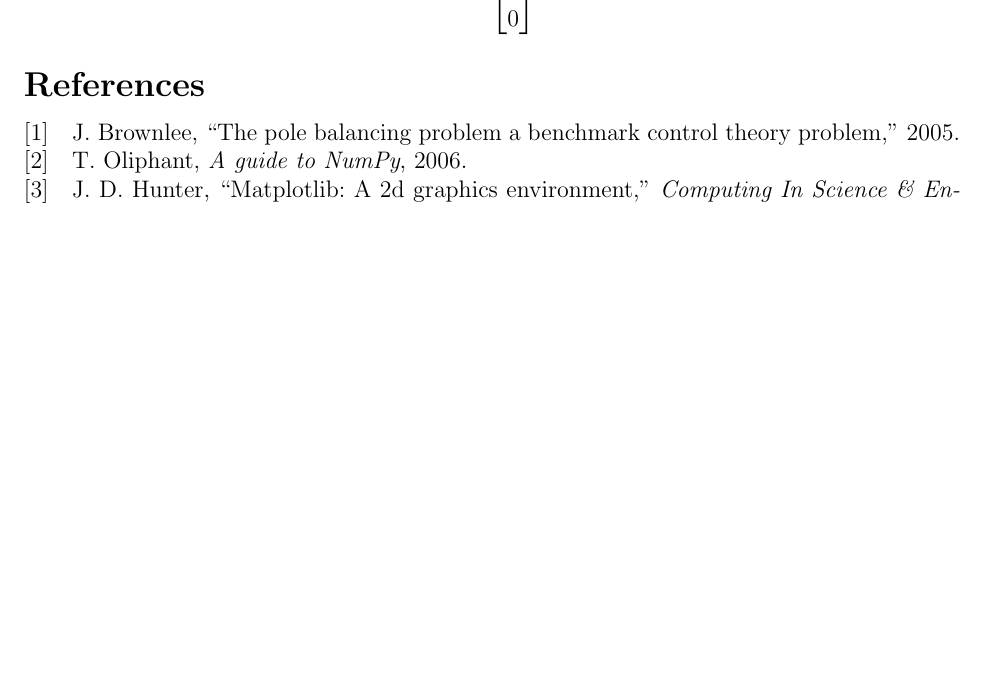
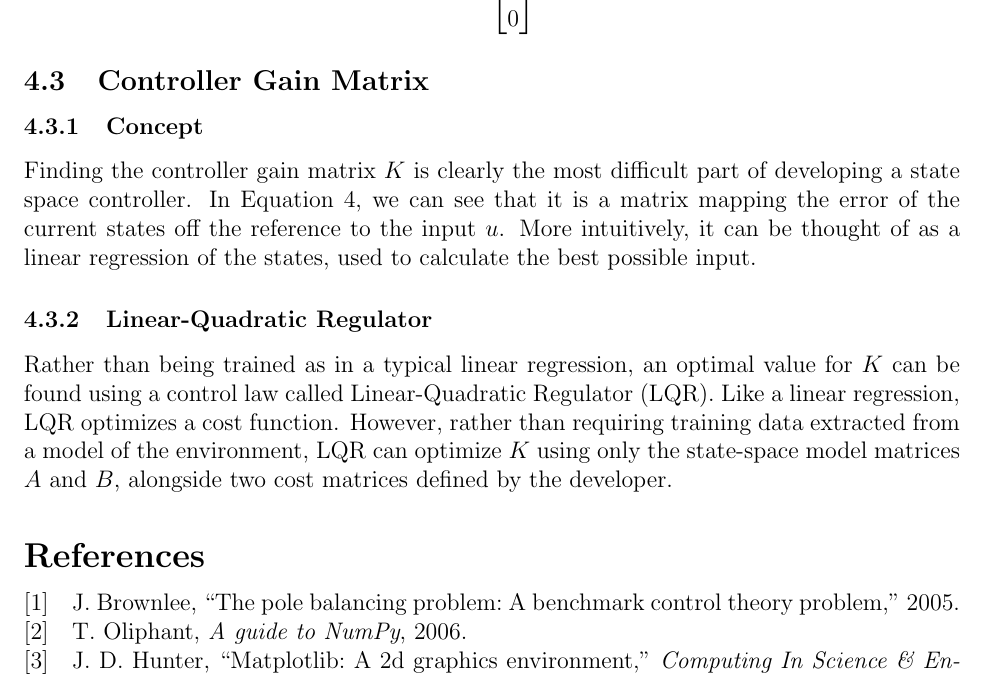
Before and after one commit to bfmat/pole-balancing, a LaTeX document (ia.tex): part of page 7 of 7, cut so that both start at the same text, the shorter picture padded with empty space. Compiled offline with pdfLaTeX.

Commit message:
A bit more stuff

```diff
--- a/ia.tex
+++ b/ia.tex
@@ -260,6 +260,16 @@ The reference vector $r$ is easy to find: in the pole balancing problem, one usu
     \end{bmatrix}
 \end{equation}
 
+\subsection{Controller Gain Matrix}
+
+\subsubsection{Concept}
+
+Finding the controller gain matrix $K$ is clearly the most difficult part of developing a state space controller. In Equation \ref{control_law}, we can see that it is a matrix mapping the error of the current states off the reference to the input $u$. More intuitively, it can be thought of as a linear regression of the states, used to calculate the best possible input.
+
+\subsubsection{Linear-Quadratic Regulator}
+
+Rather than being trained as in a typical linear regression, an optimal value for $K$ can be found using a control law called Linear-Quadratic Regulator (LQR). Like a linear regression, LQR optimizes a cost function. However, rather than requiring training data extracted from a model of the environment, LQR can optimize $K$ using only the state-space model matrices $A$ and $B$, alongside two cost matrices defined by the developer.
+
 \printbibliography
 
 \end{document}
```
Also changed, not shown: ia.bib (+1 -1 lines).
